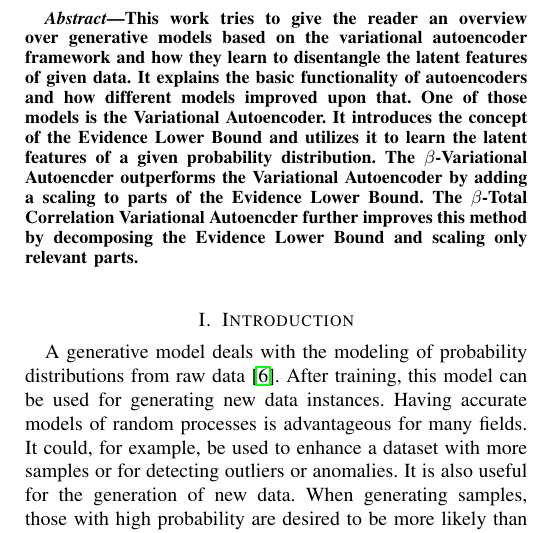
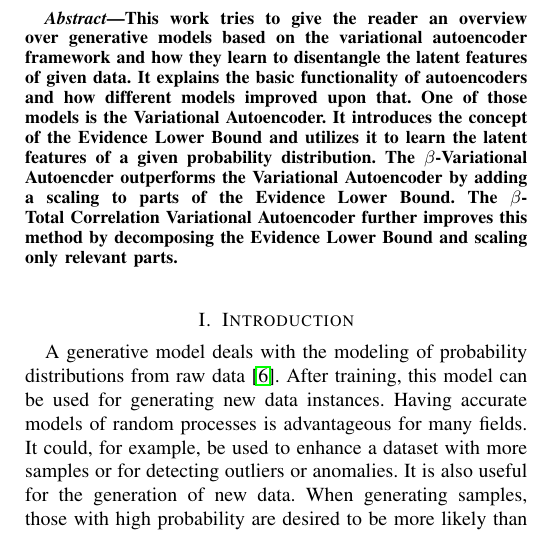
Before and after one commit to taDachs/Overview-of-Variational-Autoencoder-based-Generative-Models, a LaTeX paper (tex/proseminar.tex): part of one column of page 1 of 5, cut so that both start at the same text. Compiled offline with pdfLaTeX.

Commit message:
fixes type in report

```diff
--- a/tex/proseminar.tex
+++ b/tex/proseminar.tex
@@ -25,7 +25,7 @@
 \maketitle
 
 \begin{abstract}
-This work tries to give the reader an overview over generative models based on the variational autoencoder framework and how they learn to disentangle the latent features of given data. It explains the basic functionality of autoencoders and how different models improved upon that. One of those models is the Variational Autoencoder. It introduces the concept of the Evidence Lower Bound and utilizes it to learn the latent features of a given probability distribution. The $\beta$-Variational Autoencder outperforms the Variational Autoencoder by adding a scaling to parts of the Evidence Lower Bound. The $\beta$-Total Correlation Variational Autoencder further improves this method by decomposing the Evidence Lower Bound and scaling only relevant parts.
+This work tries to give the reader an overview over generative models based on the variational autoencoder framework and how they learn to disentangle the latent features of given data. It explains the basic functionality of autoencoders and how different models improved upon that. One of those models is the Variational Autoencoder. It introduces the concept of the Evidence Lower Bound and utilizes it to learn the latent features of a given probability distribution. The $\beta$-Variational Autoencder outperforms the Variational Autoencoder by adding a scaling to parts of the Evidence Lower Bound. The $\beta$-Total Correlation Variational Autoencoder further improves this method by decomposing the Evidence Lower Bound and scaling only relevant parts.
 \end{abstract}
 
 \section{Introduction}
```
